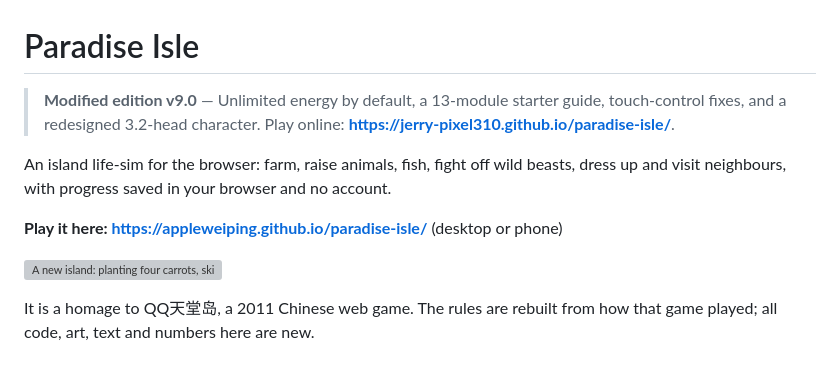
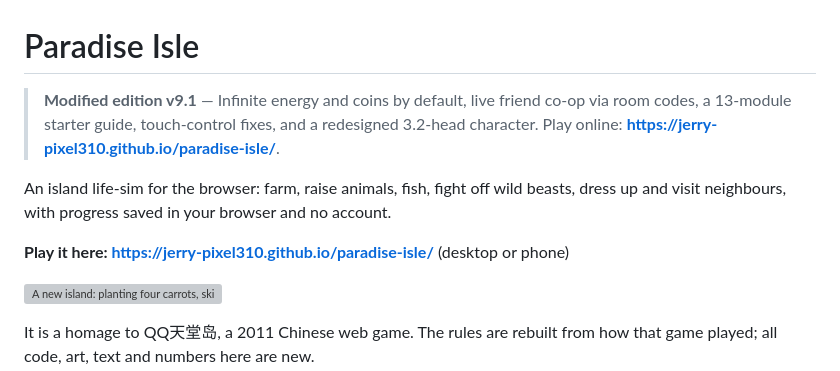
Before and after one commit to Jerry-pixel310/paradise-isle, a Markdown page: README.md, the part around the change. GitHub-like rendering; grey boxes are pictures that could not be loaded.

Commit message:
v9.1: infinite coins and live friend co-op

```diff
--- a/README.md
+++ b/README.md
@@ -1,10 +1,10 @@
 # Paradise Isle
 
-> **Modified edition v9.0** — Unlimited energy by default, a 13-module starter guide, touch-control fixes, and a redesigned 3.2-head character. Play online: **https://jerry-pixel310.github.io/paradise-isle/**.
+> **Modified edition v9.1** — Infinite energy and coins by default, live friend co-op via room codes, a 13-module starter guide, touch-control fixes, and a redesigned 3.2-head character. Play online: **https://jerry-pixel310.github.io/paradise-isle/**.
 
 An island life-sim for the browser: farm, raise animals, fish, fight off wild beasts, dress up and visit neighbours, with progress saved in your browser and no account.
 
-**Play it here: https://appleweiping.github.io/paradise-isle/** (desktop or phone)
+**Play it here: https://jerry-pixel310.github.io/paradise-isle/** (desktop or phone)
 
 ![A new island: planting four carrots, skipping ahead the 90 seconds they take to grow, then harvesting](docs/paradise-isle.gif)
 
```
Also changed, not shown: MODIFICATIONS.md (+37 -4 lines), README.zh-CN.md (+2 -2 lines), docs/screenshots/v9-live-guest.png (added), docs/screenshots/v9-multiplayer.png (added), 15 other files.
